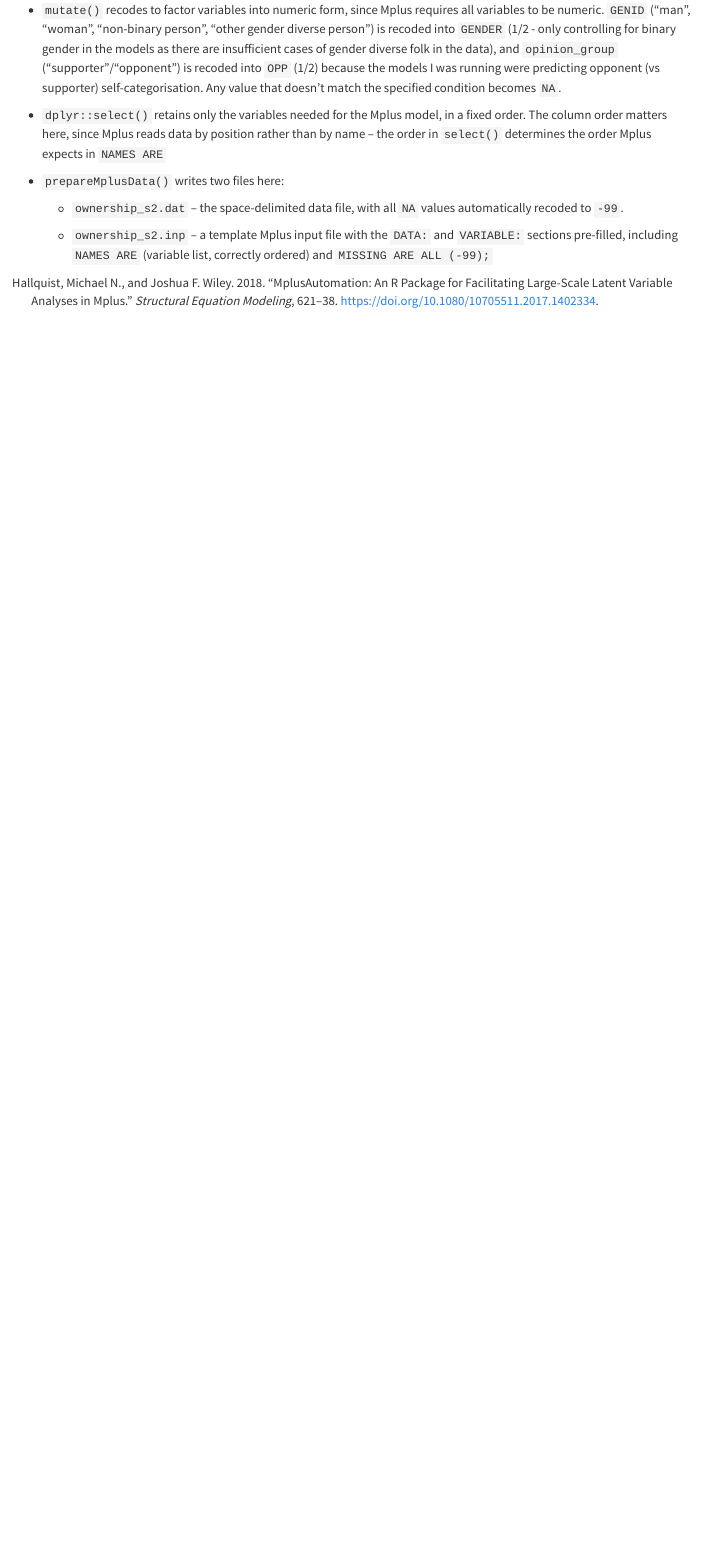
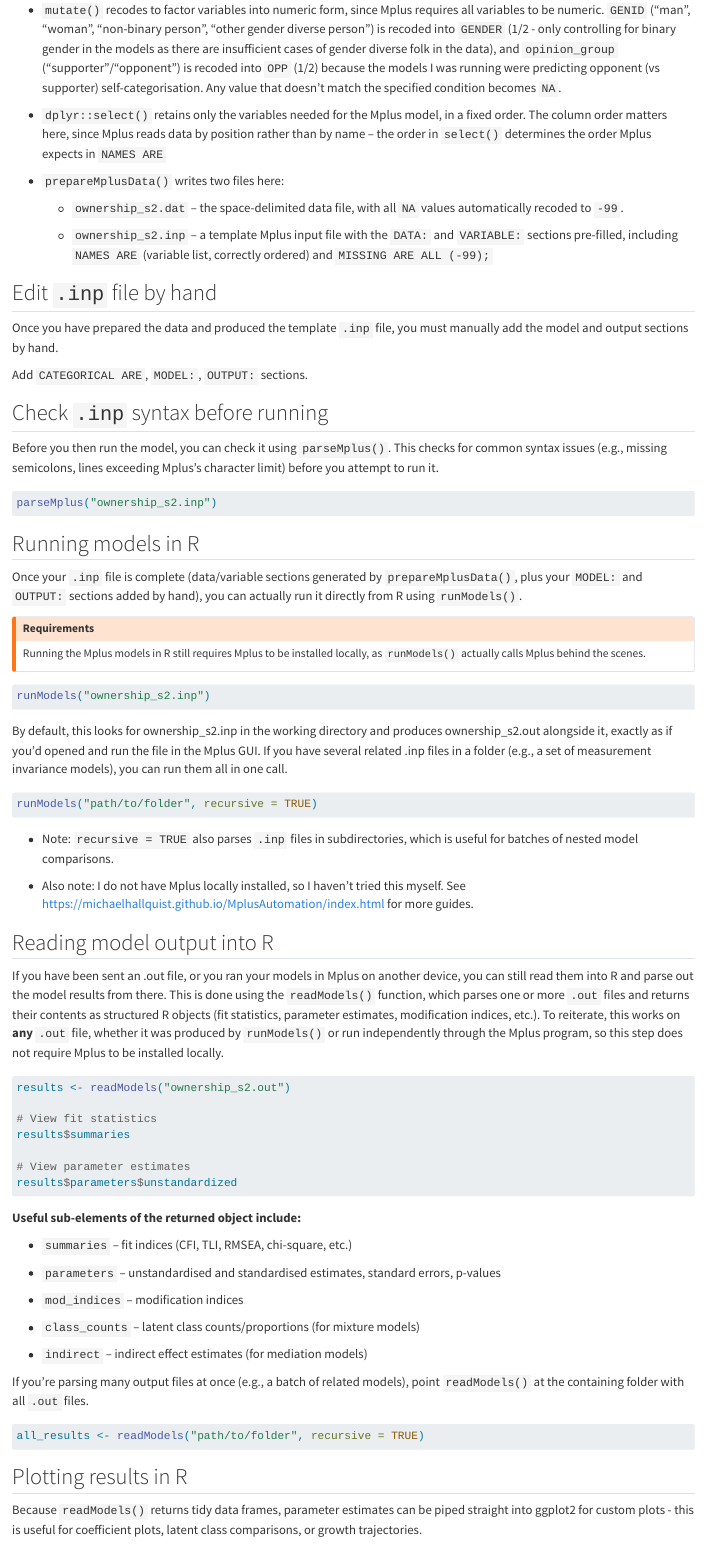
Before and after one commit to charliepittaway/charliespersonalrepository, a Quarto document (chapters/preparing-mplus-data.qmd): the page in a window 1100 px wide, from 1110 px down. Rendered offline with R 4.5, knitr and Pandoc in place of Quarto, with nearby package versions.

Commit message:
Updating Mplus page

````diff
--- a/chapters/preparing-mplus-data.qmd
+++ b/chapters/preparing-mplus-data.qmd
@@ -61,3 +61,77 @@
     -   `ownership_s2.dat` – the space-delimited data file, with all `NA` values automatically recoded to `-99`.
 
     -   `ownership_s2.inp` – a template Mplus input file with the `DATA:` and `VARIABLE:` sections pre-filled, including `NAMES ARE` (variable list, correctly ordered) and `MISSING ARE ALL (-99);`
+
+## Edit `.inp` file by hand
+
+Once you have prepared the data and produced the template `.inp` file, you must manually add the model and output sections by hand.
+
+Add `CATEGORICAL ARE`, `MODEL:`, `OUTPUT:` sections.
+
+## Check `.inp` syntax before running
+
+Before you then run the model, you can check it using `parseMplus()`. This checks for common syntax issues (e.g., missing semicolons, lines exceeding Mplus's character limit) before you attempt to run it.
+
+``` r
+parseMplus("ownership_s2.inp")
+```
+
+## Running models in R
+
+Once your `.inp` file is complete (data/variable sections generated by `prepareMplusData()`, plus your `MODEL:` and `OUTPUT:` sections added by hand), you can actually run it directly from R using `runModels()`.
+
+::: callout-warning
+## Requirements
+
+Running the Mplus models in R still requires Mplus to be installed locally, as `runModels()` actually calls Mplus behind the scenes.
+:::
+
+``` r
+runModels("ownership_s2.inp")
+```
+
+By default, this looks for ownership_s2.inp in the working directory and produces ownership_s2.out alongside it, exactly as if you'd opened and run the file in the Mplus GUI. If you have several related .inp files in a folder (e.g., a set of measurement invariance models), you can run them all in one call.
+
+``` r
+runModels("path/to/folder", recursive = TRUE)
+```
+
+-   Note: `recursive = TRUE` also parses `.inp` files in subdirectories, which is useful for batches of nested model comparisons.
+
+-   Also note: I do not have Mplus locally installed, so I haven't tried this myself. See <https://michaelhallquist.github.io/MplusAutomation/index.html> for more guides.
+
+## Reading model output into R
+
+If you have been sent an .out file, or you ran your models in Mplus on another device, you can still read them into R and parse out the model results from there. This is done using the `readModels()` function, which parses one or more `.out` files and returns their contents as structured R objects (fit statistics, parameter estimates, modification indices, etc.). To reiterate, this works on **any** `.out` file, whether it was produced by `runModels()` or run independently through the Mplus program, so this step does not require Mplus to be installed locally.
+
+``` r
+results <- readModels("ownership_s2.out")
+
+# View fit statistics
+results$summaries
+
+# View parameter estimates
+results$parameters$unstandardized
+```
+
+**Useful sub-elements of the returned object include:**
+
+-   `summaries` – fit indices (CFI, TLI, RMSEA, chi-square, etc.)
+
+-   `parameters` – unstandardised and standardised estimates, standard errors, p-values
+
+-   `mod_indices` – modification indices
+
+-   `class_counts` – latent class counts/proportions (for mixture models)
+
+-   `indirect` – indirect effect estimates (for mediation models)
+
+If you're parsing many output files at once (e.g., a batch of related models), point `readModels()` at the containing folder with all `.out` files.
+
+``` r
+all_results <- readModels("path/to/folder", recursive = TRUE)
+```
+
+## Plotting results in R
+
+Because `readModels()` returns tidy data frames, parameter estimates can be piped straight into ggplot2 for custom plots - this is useful for coefficient plots, latent class comparisons, or growth trajectories.
````
Also changed, not shown: chapters/preparing-mplus-data.qmd (17 more changed lines).
